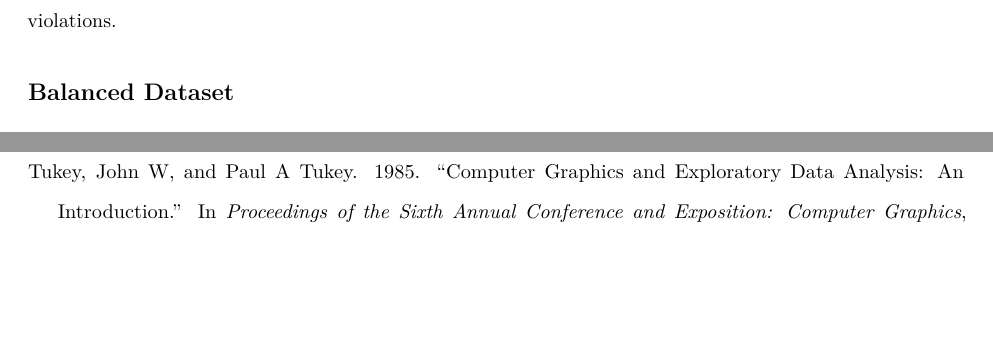
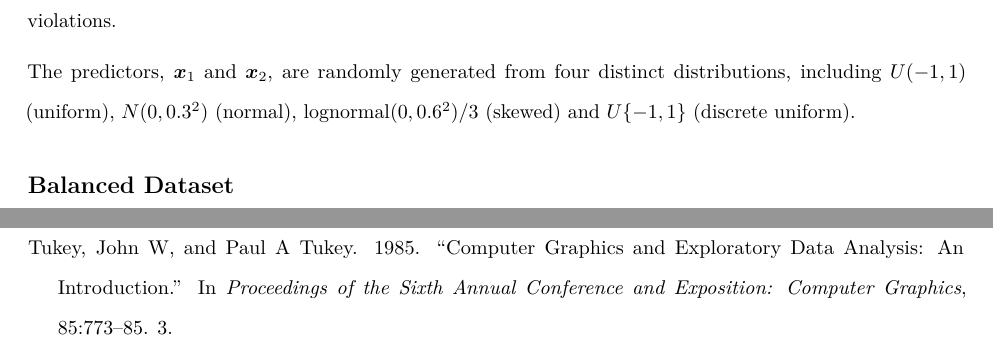
Before and after one commit to TengMCing/auto_residual_reading_paper, an R Markdown document (paper.Rmd): two parts of pages 17 and 35 of 36 before the commit and two parts of pages 17 and 36 of 36 after it, joined at a grey line, cut so that both start at the same text, the shorter picture padded with empty space. Rendered offline with R 4.5, knitr and Pandoc, then LaTeX, with nearby package versions; drawn as R Markdown's standard PDF in place of the format the file asks for; some code elsewhere in the file could not run offline.

Commit message:
Add one paragraph about predictors in experimental design

```diff
--- a/paper.Rmd
+++ b/paper.Rmd
@@ -557,6 +557,8 @@ Equation \ref{eq:data-sim} accommodates the incorporation of the second predicto
 
 In real-world analysis, it is not uncommon to encounter instances where multiple model violations coexist. In such cases, the residual plots often exhibit a mixed pattern of visual anomalies corresponding to different types of model violations. Figure \ref{fig:different-j-heter} and Figure \ref{fig:different-e-heter} show the visual patterns of models with multiple model violations.
 
+The predictors, $\boldsymbol{x}_1$ and $\boldsymbol{x}_2$, are randomly generated from four distinct distributions, including $U(-1, 1)$ (uniform), $N(0, 0.3^2)$ (normal), $\text{lognormal}(0, 0.6^2)/3$ (skewed) and $U\{-1, 1\}$ (discrete uniform).
+
 ## Balanced Dataset
 
 To train a robust computer vision model, we deliberately controlled the distribution of the target variable $D$ in the training data. We ensured that it followed a uniform distribution between $0$ and $7$. This was achieved by organizing $50$ buckets, each exclusively accepting training samples with $D$ falling within the range $[7(i - 1)/49, 7i/49)$ for $i < 50$, where $i$ represents the index of the $i$-th bucket. For the $50$-th bucket, any training samples with $D \geq 7$ were accepted.
```
